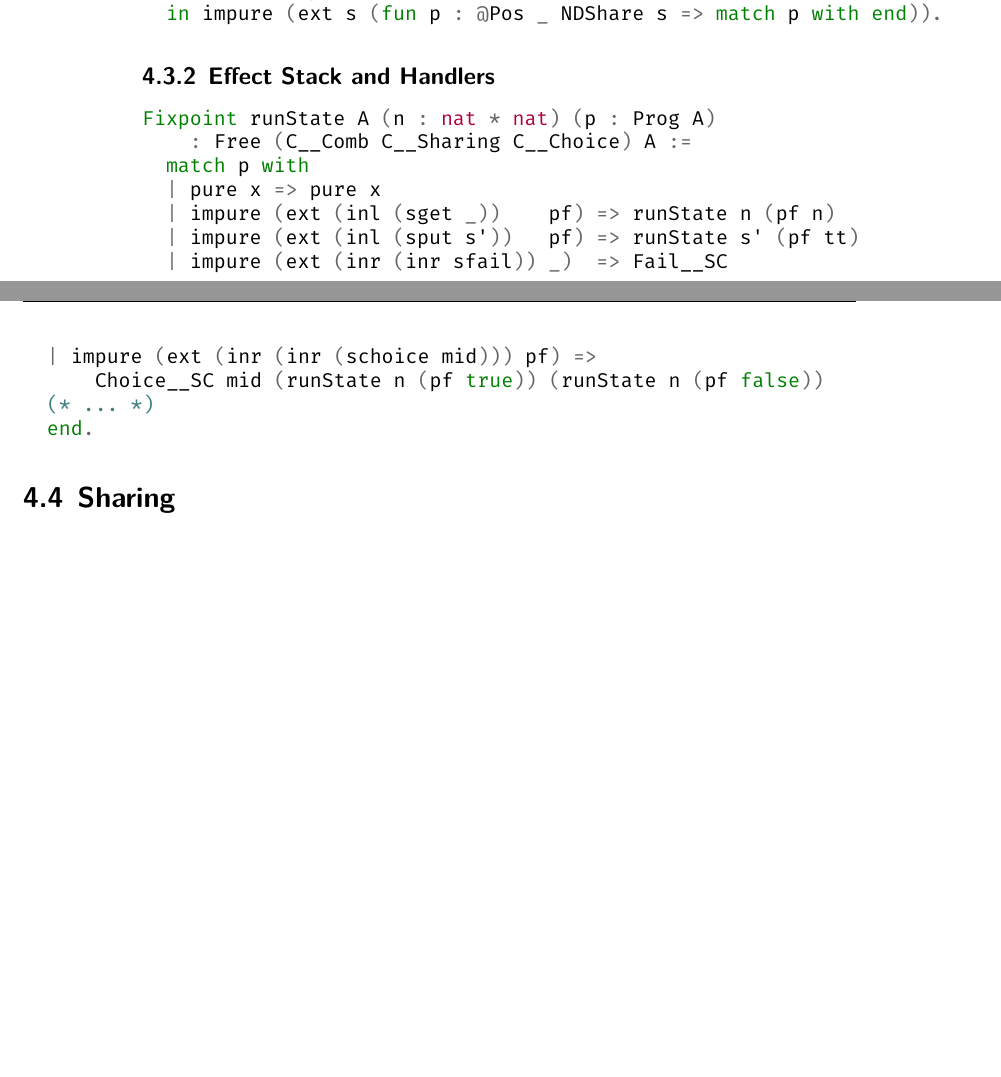
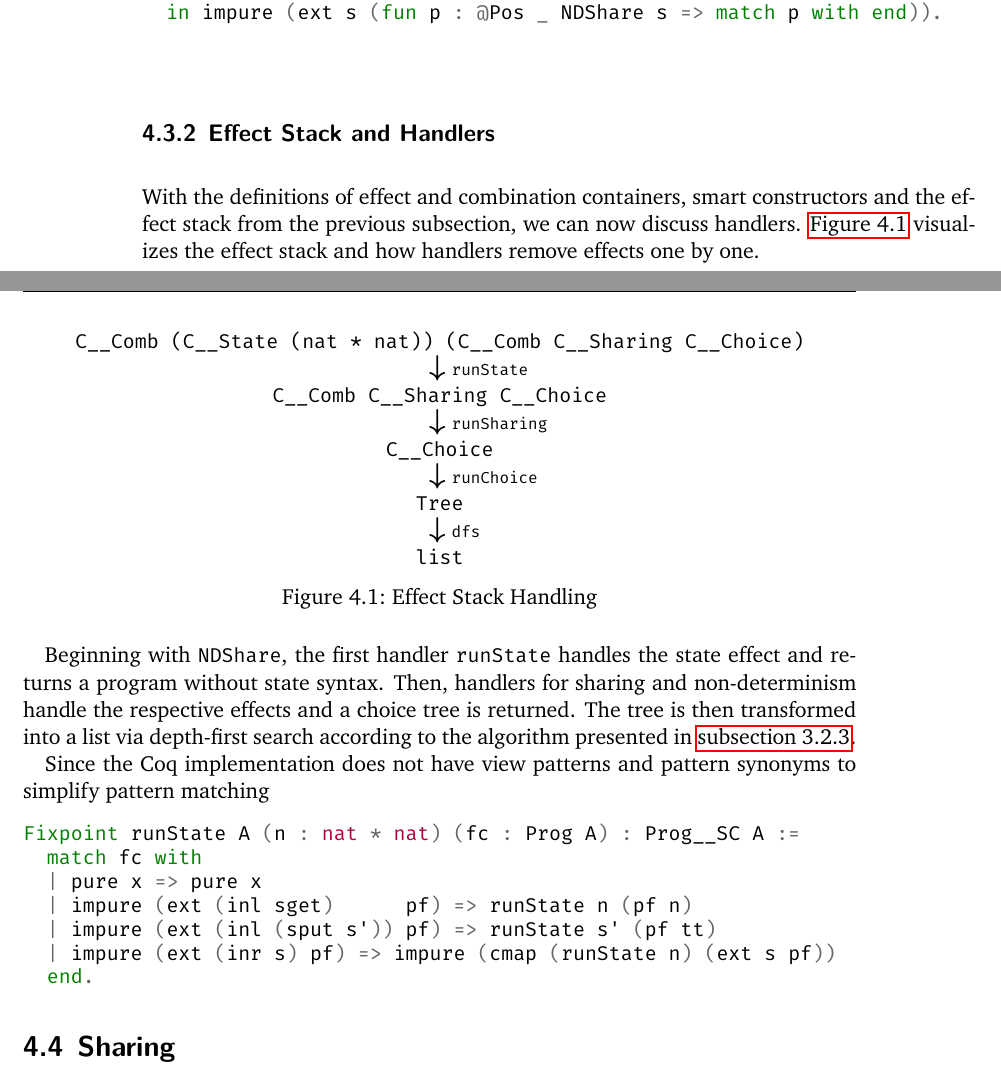
Before and after one commit to nbun/mathesis, a LaTeX thesis (Thesis/Mathesis.tex): two parts of pages 56 and 57 of 60 before the commit and two parts of pages 56 and 57 of 61 after it, joined at a grey line, cut so that both start at the same text, the shorter picture padded with empty space. The pictures show the PDF file Thesis/Mathesis.pdf that the author committed with the source.

Commit message:
Begin writing effect stack and handlers subsection again, #63

```diff
--- a/Thesis/Mathesis.tex
+++ b/Thesis/Mathesis.tex
@@ -2382,20 +2382,44 @@ Definition Fail A : Prog A :=
 
 \subsection{Effect Stack and Handlers}
 
-
-
-
-\begin{minted}{Coq}
-Fixpoint runState A (n : nat * nat) (p : Prog A)
-    : Free (C__Comb C__Sharing C__Choice) A :=
-  match p with
+With the definitions of effect and combination containers, smart constructors and the effect stack from the previous subsection, we can now discuss handlers.
+\autoref{fig:effectStackHandling} visualizes the effect stack and how handlers remove effects one by one.
+
+\begin{figure}[H]
+{\centering \cinl{C__Comb (C__State (nat * nat)) (C__Comb C__Sharing C__Choice)} \par}
+
+\hspace*{.48\textwidth} {\Large \boldmath $\downarrow$} \mintinline[fontsize=\scriptsize]{Coq}{runState}
+
+{\centering \cinl{C__Comb C__Sharing C__Choice} \par}
+
+\hspace*{.48\textwidth} {\Large \boldmath $\downarrow$} \mintinline[fontsize=\scriptsize]{Coq}{runSharing}
+
+{\centering \cinl{C__Choice} \par}
+
+\hspace*{.48\textwidth} {\Large \boldmath $\downarrow$} \mintinline[fontsize=\scriptsize]{Coq}{runChoice}
+
+{\centering \cinl{Tree} \par}
+
+\hspace*{.48\textwidth} {\Large \boldmath $\downarrow$} \mintinline[fontsize=\scriptsize]{Coq}{dfs}
+
+{\centering \cinl{list} \par}
+\caption{Effect Stack Handling}
+\label{fig:effectStackHandling}
+\end{figure}
+
+Beginning with \cinl{NDShare}, the first handler \cinl{runState} handles the state effect and returns a program without state syntax.
+Then, handlers for sharing and non-determinism handle the respective effects and a choice tree is returned.
+The tree is then transformed into a list via depth-first search according to the algorithm presented in \autoref{subsec:effectHandlers}.
+
+Since the Coq implementation does not have view patterns and pattern synonyms to simplify pattern matching
+
+\begin{minted}{Coq}
+Fixpoint runState A (n : nat * nat) (fc : Prog A) : Prog__SC A :=
+  match fc with
   | pure x => pure x
-  | impure (ext (inl (sget _))    pf) => runState n (pf n)
-  | impure (ext (inl (sput s'))   pf) => runState s' (pf tt)
-  | impure (ext (inr (inr sfail)) _)  => Fail__SC
-  | impure (ext (inr (inr (schoice mid))) pf) =>
-      Choice__SC mid (runState n (pf true)) (runState n (pf false))
-  (* ... *)
+  | impure (ext (inl sget)      pf) => runState n (pf n)
+  | impure (ext (inl (sput s')) pf) => runState s' (pf tt)
+  | impure (ext (inr s) pf) => impure (cmap (runState n) (ext s pf))
   end.
 \end{minted}
 
```
Also changed, not shown: Thesis/Mathesis.pdf.
